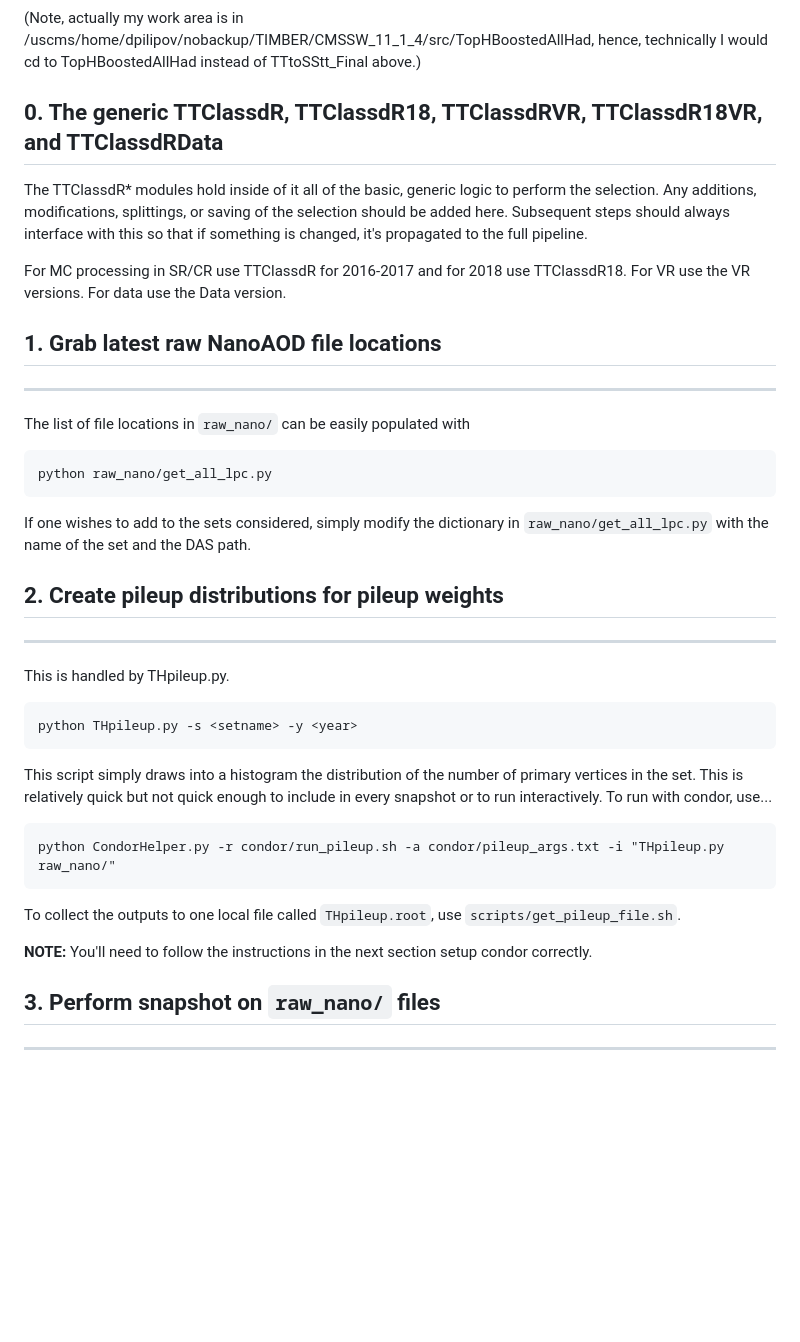
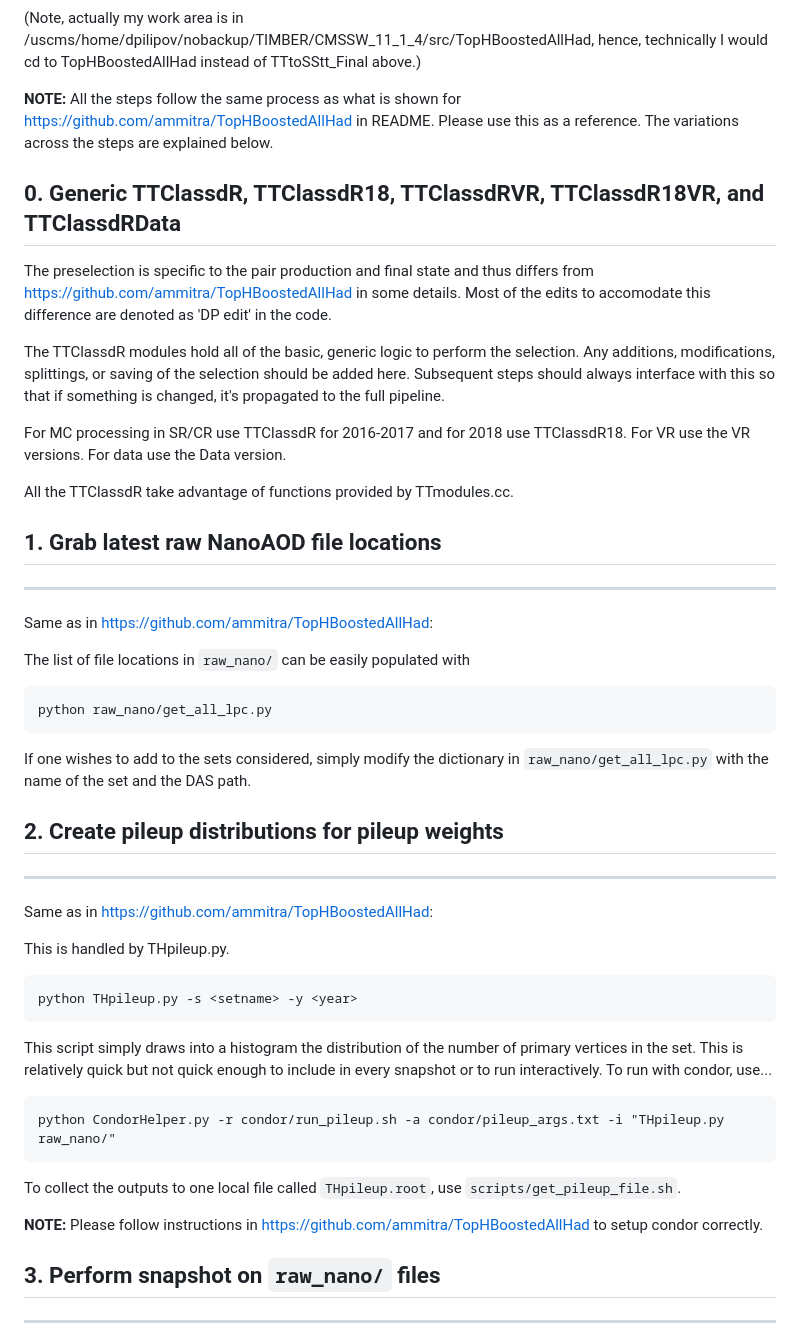
Before and after one commit to dpilipov/TTtoSStt_Final, a Markdown page: README.md, the part around one of its changes. Rendered like a GitHub page; blank space fills up the shorter version.

````diff
--- a/README.md
+++ b/README.md
@@ -44,24 +44,35 @@ voms-proxy-init --rfc --voms cms -valid 192:00
 ```
 (Note, actually my work area is in /uscms/home/dpilipov/nobackup/TIMBER/CMSSW_11_1_4/src/TopHBoostedAllHad, hence, technically I would cd to TopHBoostedAllHad instead of TTtoSStt_Final above.)
 
-## 0. The generic TTClassdR, TTClassdR18, TTClassdRVR, TTClassdR18VR, and TTClassdRData
-The TTClassdR* modules hold inside of it all of the basic, generic logic to perform the selection.
+**NOTE:** All the steps follow the same process as what is shown for https://github.com/ammitra/TopHBoostedAllHad in README.  Please use this as a reference.  The variations across the steps are explained below.
+
+## 0. Generic TTClassdR, TTClassdR18, TTClassdRVR, TTClassdR18VR, and TTClassdRData
+The preselection is specific to the pair production and final state and thus differs from https://github.com/ammitra/TopHBoostedAllHad in some details.  Most of the edits to accomodate this difference are denoted as 'DP edit' in the code.
+
+The TTClassdR modules hold all of the basic, generic logic to perform the selection.
 Any additions, modifications, splittings, or saving of the selection should be added here.
 Subsequent steps should always interface with this so that if something is changed, it's propagated
 to the full pipeline.
 
 For MC processing in SR/CR use TTClassdR for 2016-2017 and for 2018 use TTClassdR18.  For VR use the VR versions.  For data use the Data version.
 
+All the TTClassdR take advantage of functions provided by TTmodules.cc.
+
 ## 1. Grab latest raw NanoAOD file locations
 --------------
+Same as in https://github.com/ammitra/TopHBoostedAllHad:
+
 The list of file locations in `raw_nano/` can be easily populated with
 ```
 python raw_nano/get_all_lpc.py
 ```
 If one wishes to add to the sets considered, simply modify the dictionary
 in `raw_nano/get_all_lpc.py` with the name of the set and the DAS path.
+
 ## 2. Create pileup distributions for pileup weights
 ------------------
+Same as in https://github.com/ammitra/TopHBoostedAllHad:
+
 This is handled by THpileup.py.
 ```
 python THpileup.py -s <setname> -y <year>
@@ -75,7 +86,8 @@ python CondorHelper.py -r condor/run_pileup.sh -a condor/pileup_args.txt -i "THp
 ```
 To collect the outputs to one local file called `THpileup.root`, use `scripts/get_pileup_file.sh`.
 
-**NOTE:** You'll need to follow the instructions in the next section setup condor correctly.
+**NOTE:** Please follow instructions in https://github.com/ammitra/TopHBoostedAllHad to setup condor correctly.
+
 ## 3. Perform snapshot on `raw_nano/` files
 -------------
 The command to perform one snapshot using `THsnapshot.py` is
````
Also changed, not shown: other parts of README.md (+20 -63 lines).
